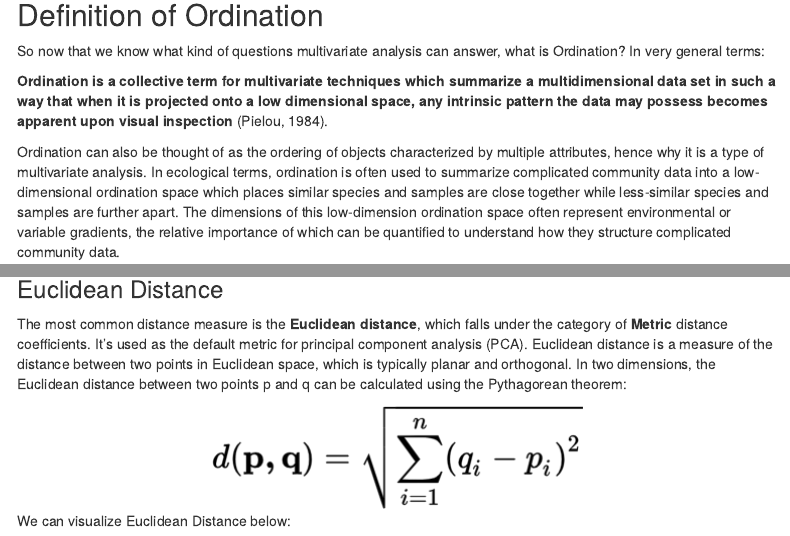
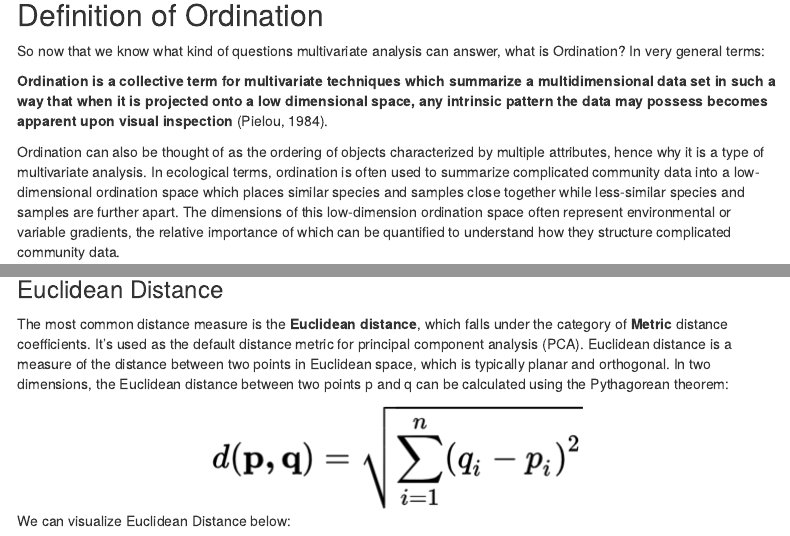
Before and after one commit to kierstinacuna/NRES746_Project, an R Markdown document (Lecture_markdown.Rmd): the page in a window 1100 px wide, from 1460 px down, and a second part further down, joined at a grey line. Rendered offline with R 4.5, knitr and Pandoc, with nearby package versions; some code elsewhere in the file could not run offline; menus at the side of the page are left out.

Commit message:
Update Lecture_markdown.Rmd

```diff
--- a/Lecture_markdown.Rmd
+++ b/Lecture_markdown.Rmd
@@ -79,7 +79,7 @@ So now that we know what kind of questions multivariate analysis can answer, wha
 
 **Ordination is a collective term for multivariate techniques which summarize a multidimensional data set in such a way that when it is projected onto a low dimensional space, any intrinsic pattern the data may possess becomes apparent upon visual inspection** (Pielou, 1984).
 
-Ordination can also be thought of as the ordering of objects characterized by multiple attributes, hence why it is a type of multivariate analysis. In ecological terms, ordination is often used to summarize complicated community data into a low-dimensional ordination space which places similar species and samples are close together while less-similar species and samples are further apart. The dimensions of this low-dimension ordination space often represent environmental or variable gradients, the relative importance of which can be quantified to understand how they structure complicated community data.
+Ordination can also be thought of as the ordering of objects characterized by multiple attributes, hence why it is a type of multivariate analysis. In ecological terms, ordination is often used to summarize complicated community data into a low-dimensional ordination space which places similar species and samples close together while less-similar species and samples are further apart. The dimensions of this low-dimension ordination space often represent environmental or variable gradients, the relative importance of which can be quantified to understand how they structure complicated community data.
 
 Additionally, the results from most ordination techniques can readily be graphed into intuitive interpretations of species-environment relationships.
 
@@ -143,7 +143,7 @@ The most common way to calculate distance or dissimilarity matrices is by using
 
 ### Euclidean Distance
 
-The most common distance measure is the **Euclidean distance**, which falls under the category of **Metric** distance coefficients. It's used as the default metric for principal component analysis (PCA). Euclidean distance is a measure of the distance between two points in Euclidean space, which is typically planar and orthogonal. In two dimensions, the Euclidean distance between two points p and q can be calculated using the Pythagorean theorem:
+The most common distance measure is the **Euclidean distance**, which falls under the category of **Metric** distance coefficients. It's used as the default distance metric for principal component analysis (PCA). Euclidean distance is a measure of the distance between two points in Euclidean space, which is typically planar and orthogonal. In two dimensions, the Euclidean distance between two points p and q can be calculated using the Pythagorean theorem:
 
 <center>
 ![](images/Lecture_12.png)
```
Also changed, not shown: Lecture_markdown.Rmd (2 more changed lines).
